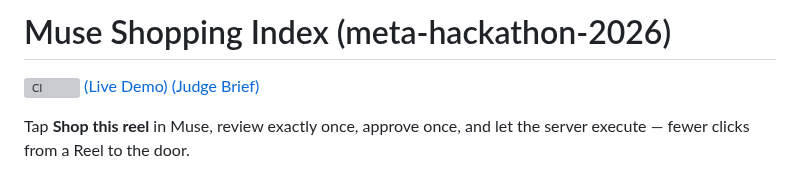
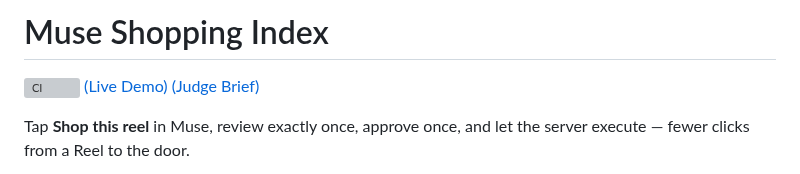
Before and after one commit to DenzelR12/Muse-Shopping-Index, a Markdown page: README.md, the part around the change. Rendered like a GitHub page; grey boxes are pictures that could not be loaded.

```diff
--- a/README.md
+++ b/README.md
@@ -1,4 +1,4 @@
-# Muse Shopping Index (meta-hackathon-2026)
+# Muse Shopping Index
 
 [![CI](https://github.com/DenzelR12/Muse-Shopping-Index/actions/workflows/ci.yml/badge.svg)](https://github.com/DenzelR12/Muse-Shopping-Index/actions)  [(Live Demo)](https://denzelr12.github.io/Muse-Shopping-Index/demo/)  [(Judge Brief)](docs/submission/judge-brief.md)
 
```
